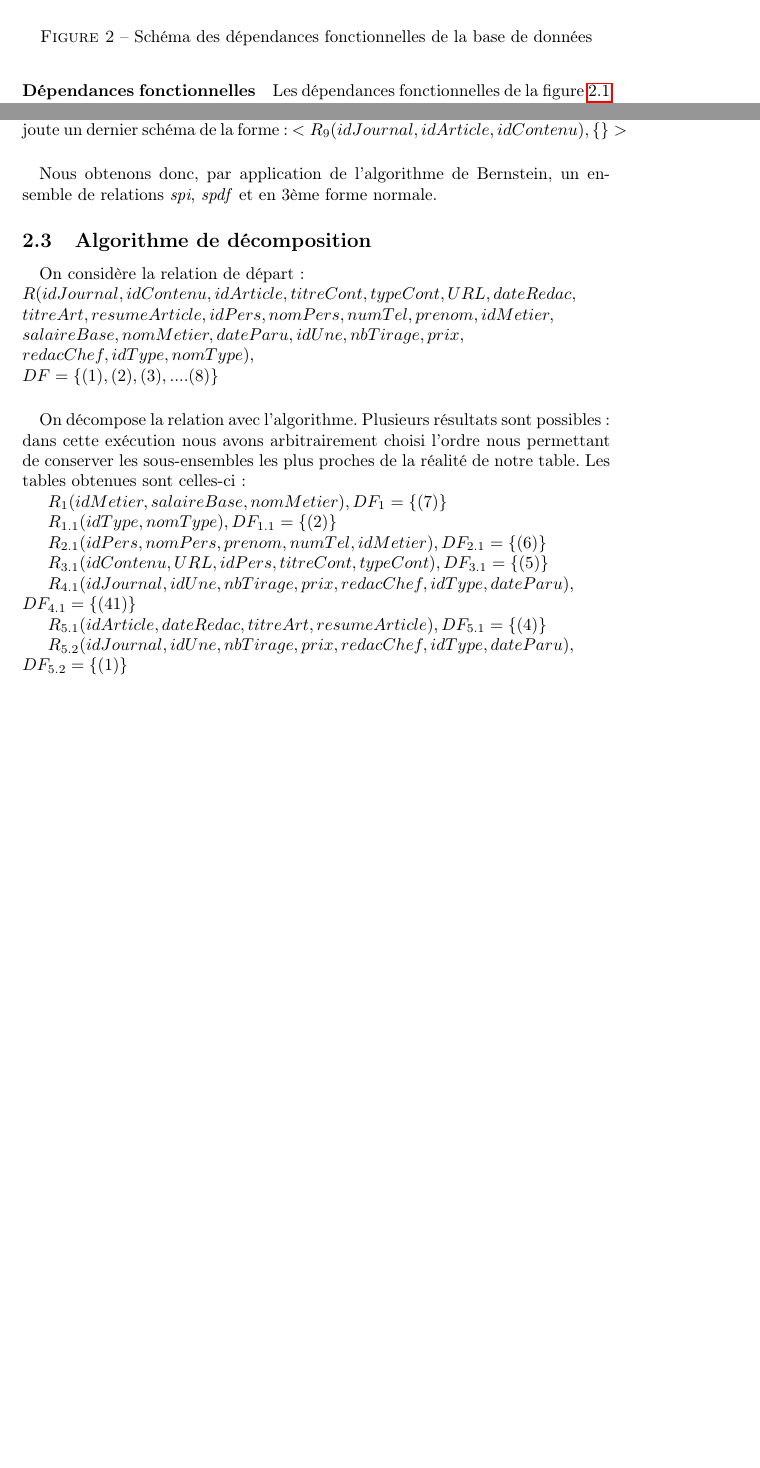
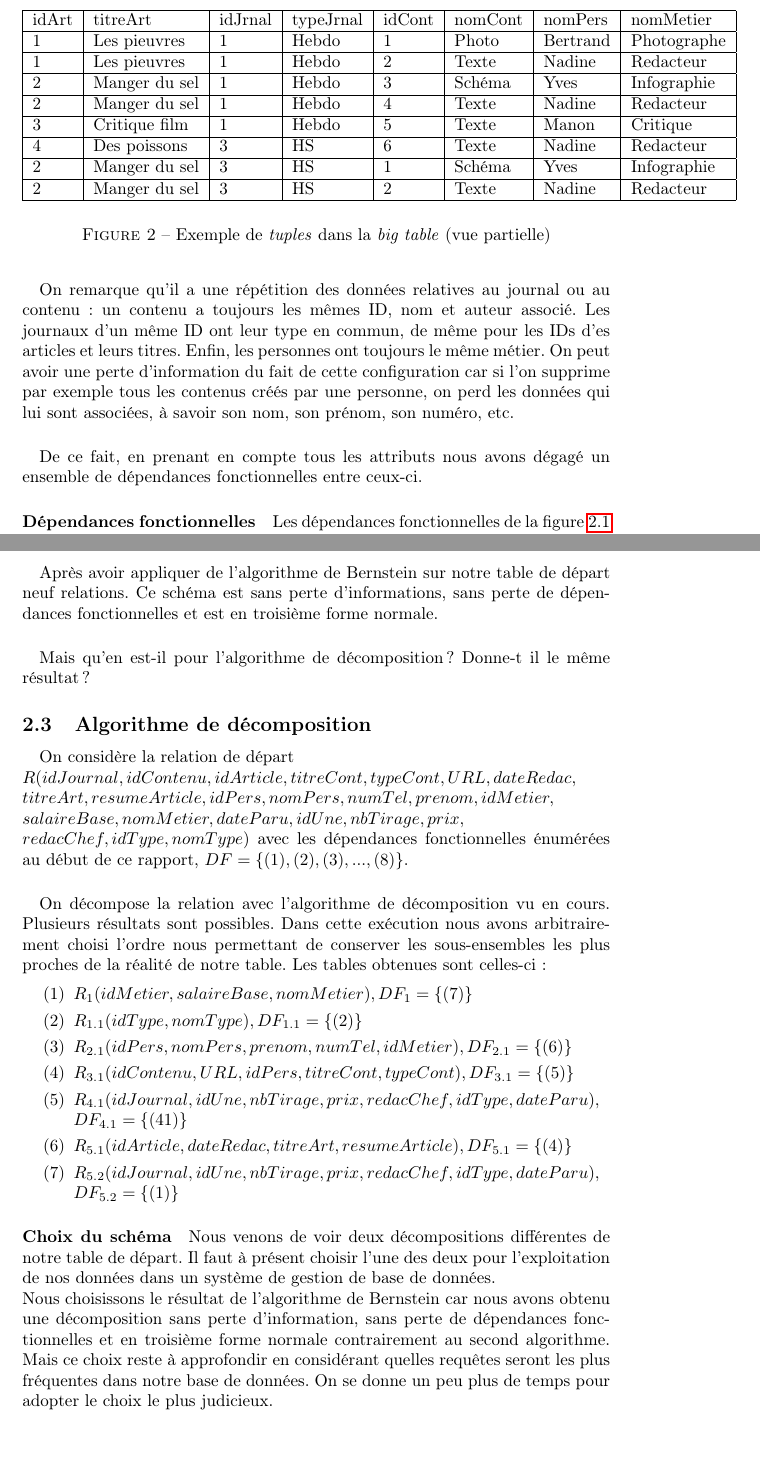
Before and after one commit to blasterbug/wookie-hebdo, a LaTeX document (rapport/src/main.tex, which reads rapport/src/part2.tex): two parts of pages 5 and 7 of 10 before the commit and two parts of pages 5 and 8 of 11 after it, joined at a grey line, cut at the place of the change, the shorter picture padded with empty space. Compiled offline with pdfLaTeX.

Commit message:
update from sharelatex

```diff
--- a/rapport/src/part2.tex
+++ b/rapport/src/part2.tex
@@ -3,4 +3,27 @@
 
+\begin{figure}
+\label{bigtableex}
+    {
+	\centering
+    \begin{tabular}{|l|l|l|l|l|l|l|l|}
+        \hline idArt & titreArt & idJrnal & typeJrnal & idCont & nomCont & nomPers & nomMetier \\
+        \hline 1 & Les pieuvres & 1 & Hebdo & 1 & Photo & Bertrand & Photographe \\
+        \hline 1 & Les pieuvres & 1 & Hebdo & 2 &Texte & Nadine & Redacteur \\
+        \hline 2 & Manger du sel & 1 & Hebdo & 3 & Schéma & Yves & Infographie \\
+        \hline 2 & Manger du sel & 1 & Hebdo & 4 & Texte & Nadine & Redacteur \\
+        \hline 3 & Critique film & 1 & Hebdo & 5 & Texte & Manon & Critique \\
+        \hline 4 & Des poissons & 3 & HS & 6 & Texte & Nadine & Redacteur \\
+        \hline 2 & Manger du sel & 3 & HS & 1 & Schéma & Yves & Infographie \\
+        \hline 2 & Manger du sel & 3 & HS & 2 & Texte & Nadine & Redacteur \\
+        \hline
+    \end{tabular}
+    }
+\caption{Exemple de \textit{tuples} dans la \textit{big table} (vue partielle)}
+\end{figure}
+
+\paragraph{}{On remarque qu'il a une répétition des données relatives au journal ou au contenu : un contenu a toujours les mêmes ID, nom et auteur associé. Les journaux d'un même ID ont leur type en commun, de même pour les IDs d'es articles et leurs titres. Enfin, les personnes ont toujours le même métier. On peut avoir une perte d'information du fait de cette configuration car si l'on supprime par exemple tous les contenus créés par une personne, on perd les données qui lui sont associées, à savoir son nom, son prénom, son numéro, etc.}
+
+\paragraph{}{De ce fait, en prenant en compte tous les attributs nous avons dégagé un ensemble de dépendances fonctionnelles entre ceux-ci.}
 
 \begin{figure}
 	\label{sch_df}
@@ -90,32 +122,41 @@
 
-\paragraph{}{Pour terminer, comme la clé entière n'est présente dans aucun schéma, on rajoute un dernier schéma de la forme : $<R_9(idJournal, idArticle, idContenu), \{\}>$}
+\paragraph{}{
+    Pour terminer, comme la clé entière n'étant pas présente dans le schéma, on l'ajoute le schéma suivant $<R_{9}(idJournal, idArticle, idContenu), \{\}>$.
+}
 
-\paragraph{}{Nous obtenons donc, par application de l'algorithme de Bernstein, un ensemble de relations \textit{spi}, \textit{spdf} et en 3ème forme normale.}
+\paragraph{}{
+    Après avoir appliquer de l'algorithme de Bernstein sur notre table de départ neuf relations. Ce schéma est sans perte d'informations, sans perte de dépendances fonctionnelles et est en troisième forme normale.
+}
+
+\paragraph{}{
+    Mais qu'en est-il pour l'algorithme de décomposition ? Donne-t il le même résultat?
+}
 
 \subsection{Algorithme de décomposition}
 \paragraph{}{
-On considère la relation de départ : \\
+    On considère la relation de départ \\
 $R (idJournal, idContenu, idArticle, titreCont, typeCont, URL, dateRedac, \\
-titreArt, resumeArticle, idPers, nomPers, numTel, prenom, idMetier,\\ salaireBase, nomMetier, dateParu, idUne, nbTirage, prix, \\
-redacChef,  idType, nomType), \\
-DF= \{(1),(2),(3),....(8)\}$
+titreArt, resumeArticle, idPers, nomPers, numTel, prenom, idMetier,\\
+salaireBase, nomMetier, dateParu, idUne, nbTirage, prix, \\
+redacChef,  idType, nomType)$ avec les dépendances fonctionnelles énumérées au début de ce rapport,
+$DF = \{(1),(2),(3), ... ,(8)\}$.
 }
 
 \paragraph{}{
-On décompose la relation avec l'algorithme. Plusieurs résultats sont possibles : dans cette exécution nous avons arbitrairement choisi l'ordre nous permettant de conserver les sous-ensembles les plus proches de la réalité de notre table.
-Les tables obtenues sont celles-ci :
+    On décompose la relation avec l'algorithme de décomposition vu en cours. Plusieurs résultats sont possibles. Dans cette exécution nous avons arbitrairement choisi l'ordre nous permettant de conserver les sous-ensembles les plus proches de la réalité de notre table. Les tables obtenues sont celles-ci :
+}
 
-$R_1(idMetier, salaireBase, nomMetier), DF_1=\{(7)\}$
+\begin{enumerate}
+    \item[(1)] $R_1(idMetier, salaireBase, nomMetier), DF_1=\{(7)\}$
+    \item[(2)] $R_{1.1}(idType, nomType), DF_{1.1}=\{(2)\}$
+    \item[(3)] $R_{2.1}(idPers, nomPers, prenom, numTel, idMetier), DF_{2.1}=\{(6)\}$
+    \item[(4)] $R_{3.1}(idContenu, URL, idPers, titreCont, typeCont), DF_{3.1}=\{(5)\}$
+    \item[(5)] $R_{4.1}(idJournal, idUne, nbTirage, prix, redacChef, idType, dateParu), \\DF_{4.1}=\{(41)\}$
+    \item[(6)] $R_{5.1}(idArticle, dateRedac, titreArt, resumeArticle), DF_{5.1}=\{(4)\}$
+    \item[(7)] $R_{5.2}(idJournal, idUne, nbTirage, prix, redacChef, idType, dateParu), \\DF_{5.2}=\{(1)\}$
+\end{enumerate}
 
-$R_{1.1}(idType, nomType), DF_{1.1}=\{(2)\}$
-
-$R_{2.1}(idPers, nomPers, prenom, numTel, idMetier), DF_{2.1}=\{(6)\}$
-
-$R_{3.1}(idContenu, URL, idPers, titreCont, typeCont), DF_{3.1}=\{(5)\}$
-
-$R_{4.1}(idJournal, idUne, nbTirage, prix, redacChef, idType, dateParu), \\DF_{4.1}=\{(41)\}$
-
-$R_{5.1}(idArticle, dateRedac, titreArt, resumeArticle), DF_{5.1}=\{(4)\}$
-
-$R_{5.2}(idJournal, idUne, nbTirage, prix, redacChef, idType, dateParu), \\DF_{5.2}=\{(1)\}$
+\paragraph{Choix du schéma}{
+    Nous venons de voir deux décompositions différentes de notre table de départ. Il faut à présent choisir l'une des deux pour l'exploitation de nos données dans un système de gestion de base de données. \newline
+    Nous choisissons le résultat de l'algorithme de Bernstein car nous avons obtenu une décomposition sans perte d'information, sans perte de dépendances fonctionnelles et en troisième forme normale contrairement au second algorithme. Mais ce choix reste à approfondir en considérant quelles requêtes seront les plus fréquentes dans notre base de données. On se donne un peu plus de temps pour adopter le choix le plus judicieux.
 }
```
Also changed, not shown: rapport/src/conclu.tex (+3 -0 lines), rapport/src/intro.tex (+3 -3 lines), rapport/src/part1.tex (+3 -3 lines), rapport/src/part3.tex (+1 -1 lines), rapport/Daily_Wookie.pdf, rapport/src/part2.tex (69 more changed lines).
